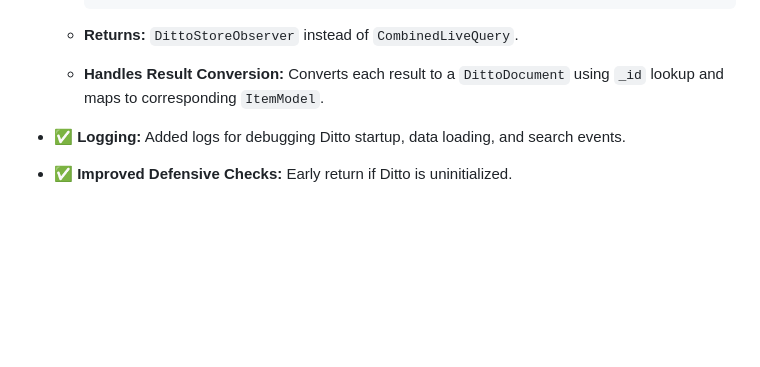
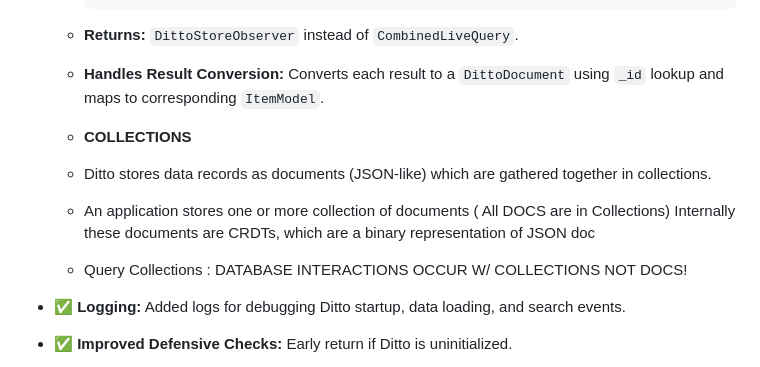
Before and after one commit to agattu1/Ditto.live-Demo-Apps, a Markdown page: README.md, the part around the change. GitHub-like rendering; blank space fills up the shorter version.

```diff
--- a/README.md
+++ b/README.md
@@ -124,6 +124,12 @@ Here is a **systematic and chronological breakdown** of the key changes made to
   * **Returns:** `DittoStoreObserver` instead of `CombinedLiveQuery`.
   * **Handles Result Conversion:** Converts each result to a `DittoDocument` using `_id` lookup and maps to corresponding `ItemModel`.
 
+  * **COLLECTIONS**
+  * Ditto stores data records as documents (JSON-like) which are gathered together in collections.
+  *  An application stores one or more collection of documents ( All DOCS are in Collections)  Internally these documents are CRDTs, which are a binary representation of JSON doc
+  *  Query Collections : DATABASE INTERACTIONS OCCUR W/ COLLECTIONS NOT DOCS!
+
+
 * ✅ **Logging:** Added logs for debugging Ditto startup, data loading, and search events.
 
 * ✅ **Improved Defensive Checks:** Early return if Ditto is uninitialized.
```
